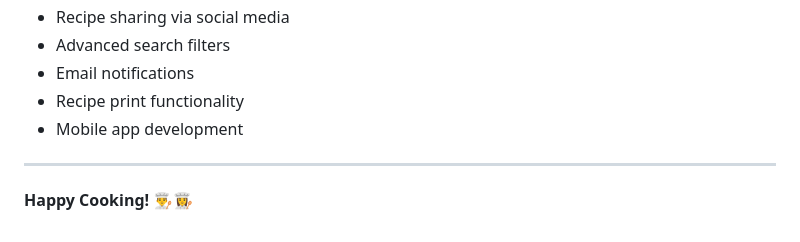
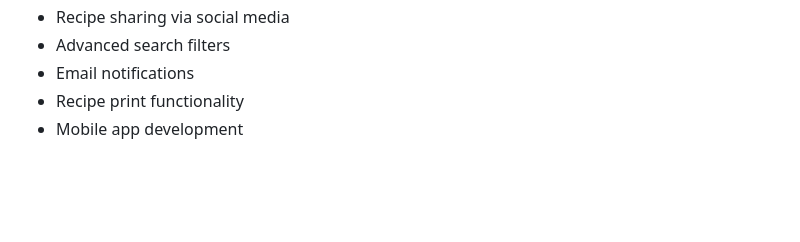
Before and after one commit to alishankhan-coder/Recipe-Management-System, a Markdown page: README.md, the part around the change printed below. Rendered like a GitHub page; blank space fills up the shorter version.

```diff
--- a/README.md
+++ b/README.md
@@ -197,7 +204,3 @@ This project is open source and available under the [MIT License](LICENSE).
 - Email notifications
 - Recipe print functionality
 - Mobile app development
-
----
-
-**Happy Cooking! 👨‍🍳👩‍🍳**
```
Also changed, not shown: other parts of README.md (+9 -2 lines).
